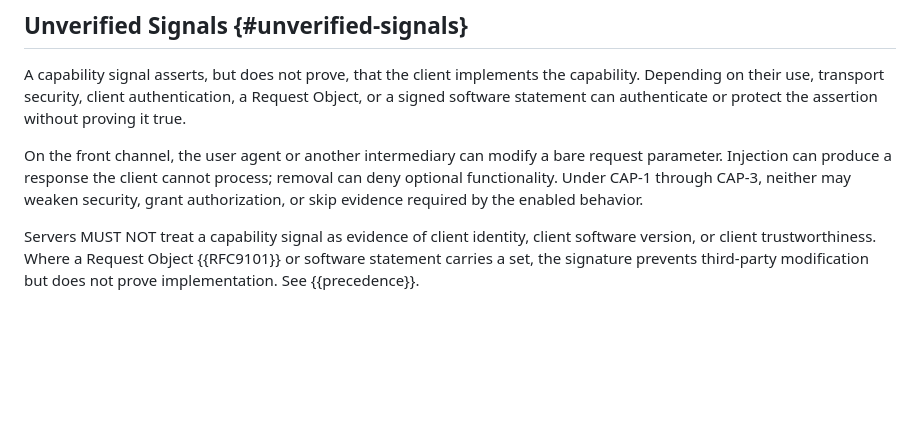
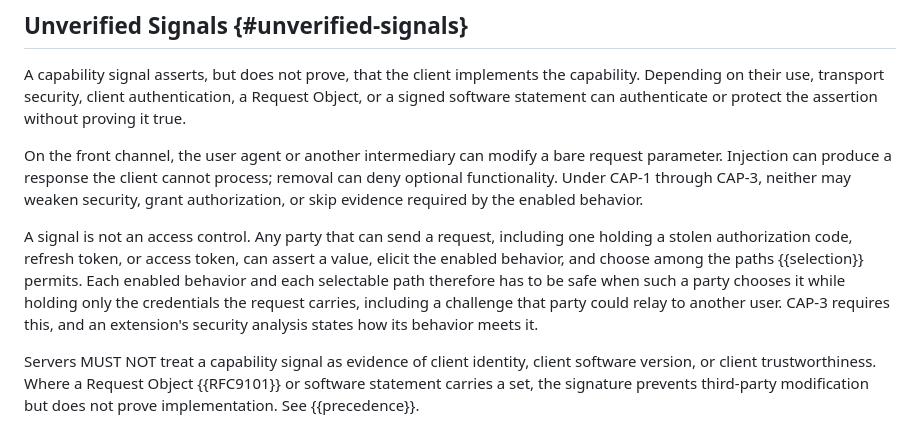
Before and after one commit to mcguinness/draft-mcguinness-oauth-client-capabilities, a Markdown page: draft-mcguinness-oauth-client-capabilities.md, the part around the change. GitHub-like rendering; blank space fills up the shorter version.

Commit message:
State that a capability signal is not an access control
Unverified Signals treated injection only as harm to the honest client. Any party able to send a request, including one holding a stolen code or token, can assert a value, elicit the enabled behavior, and choose among the paths Selection permits, including a challenge it could relay to another user. Each enabled behavior and selectable path has to be safe in that party's hands; CAP-3 requires it and an extension's analysis states how. No new requirement.

```diff
--- a/draft-mcguinness-oauth-client-capabilities.md
+++ b/draft-mcguinness-oauth-client-capabilities.md
@@ -750,6 +750,15 @@ removal can deny optional functionality. Under CAP-1 through CAP-3, neither may
 weaken security, grant authorization, or skip evidence required by the enabled
 behavior.
 
+A signal is not an access control. Any party that can send a request, including
+one holding a stolen authorization code, refresh token, or access token, can
+assert a value, elicit the enabled behavior, and choose among the paths
+{{selection}} permits. Each enabled behavior and each selectable path therefore
+has to be safe when such a party chooses it while holding only the credentials
+the request carries, including a challenge that party could relay to another
+user. CAP-3 requires this, and an extension's security analysis states how its
+behavior meets it.
+
 Servers MUST NOT treat a capability signal as evidence of client identity,
 client software version, or client trustworthiness. Where a Request Object
 {{RFC9101}} or software statement carries a set, the signature prevents
```
